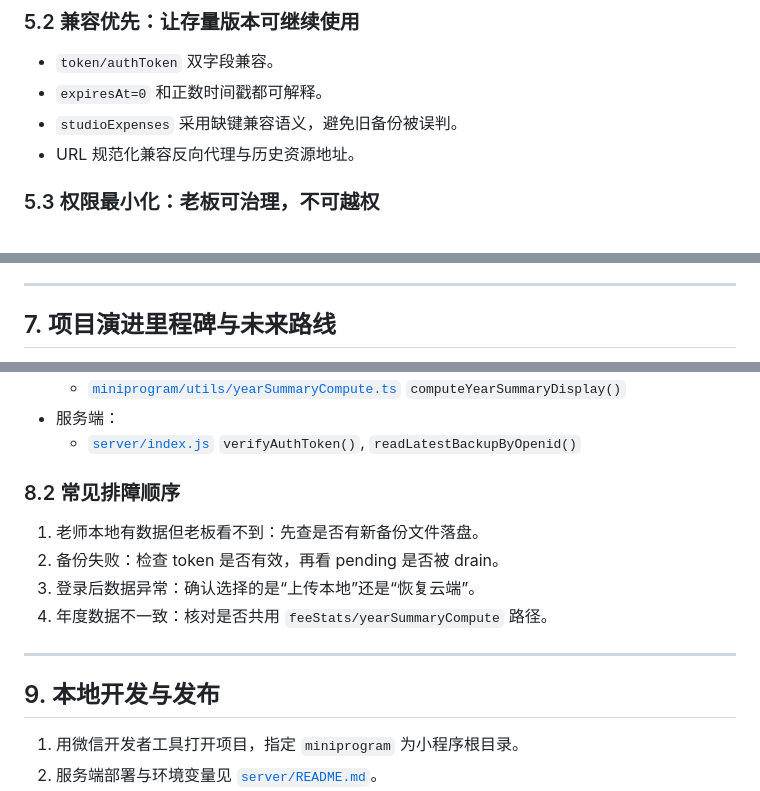
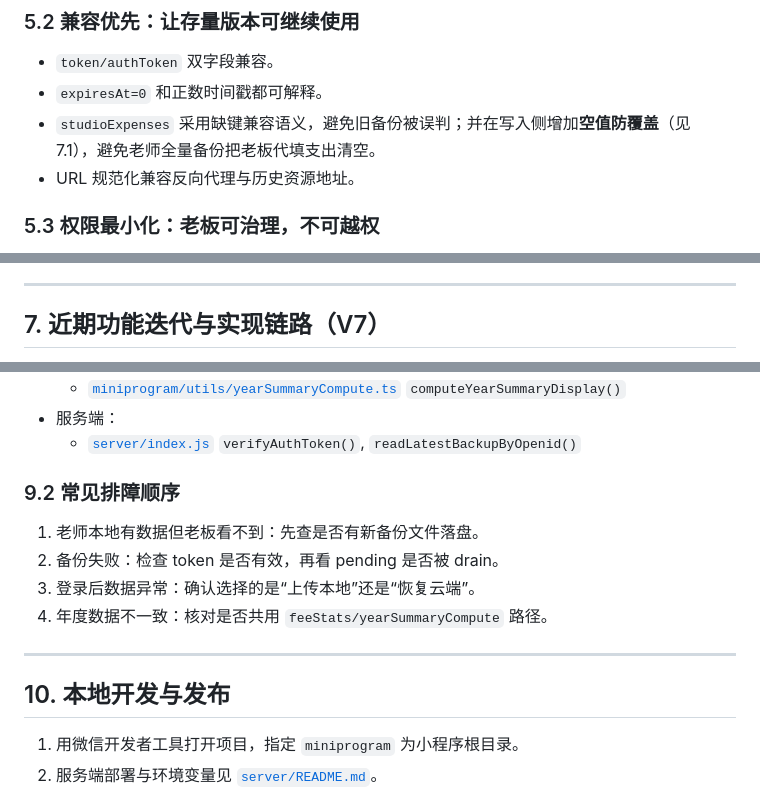
Before and after one commit to Tomhao10225101490/ZhongYu_Piano_Studio, a Markdown page: README.md, 3 parts joined by grey strips. Drawn GitHub-style.

```diff
--- a/README.md
+++ b/README.md
@@ -224,7 +225,7 @@ flowchart TD
 
 - `token/authToken` 双字段兼容。
 - `expiresAt=0` 和正数时间戳都可解释。
-- `studioExpenses` 采用缺键兼容语义，避免旧备份被误判。
+- `studioExpenses` 采用缺键兼容语义，避免旧备份被误判；并在写入侧增加**空值防覆盖**（见 7.1），避免老师全量备份把老板代填支出清空。
 - URL 规范化兼容反向代理与历史资源地址。
 
 ### 5.3 权限最小化：老板可治理，不可越权
@@ -265,5 +266,5 @@ flowchart LR
 
 ---
 
-## 7. 项目演进里程碑与未来路线
+## 7. 近期功能迭代与实现链路（V7）
 
@@ -303,7 +388,7 @@ flowchart LR
 - 服务端：
   - [`server/index.js`](server/index.js) `verifyAuthToken()`, `readLatestBackupByOpenid()`
 
-### 8.2 常见排障顺序
+### 9.2 常见排障顺序
 
 1. 老师本地有数据但老板看不到：先查是否有新备份文件落盘。
 2. 备份失败：检查 token 是否有效，再看 pending 是否被 drain。
@@ -312,7 +397,7 @@ flowchart LR
 
 ---
 
-## 9. 本地开发与发布
+## 10. 本地开发与发布
 
 1. 用微信开发者工具打开项目，指定 `miniprogram` 为小程序根目录。
 2. 服务端部署与环境变量见 [`server/README.md`](server/README.md)。
```
Also changed, not shown: other parts of README.md (+92 -7 lines).
